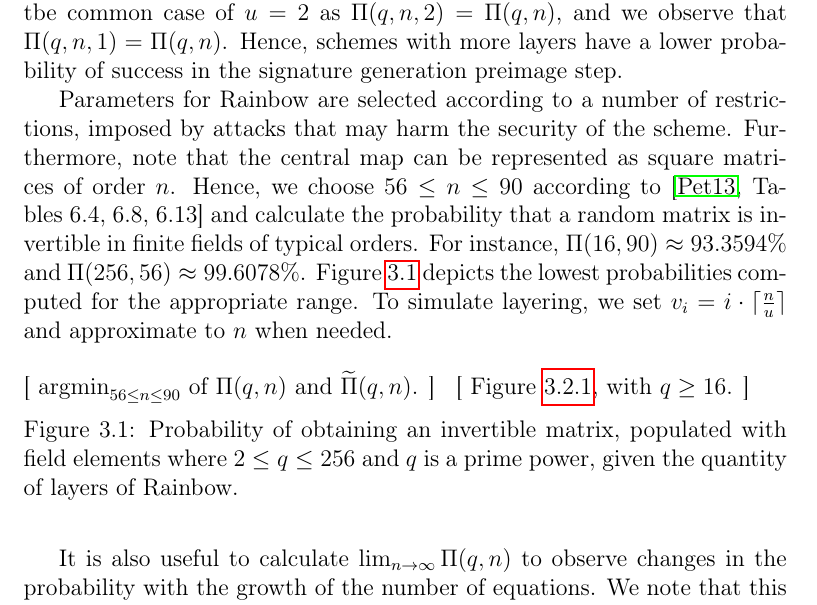
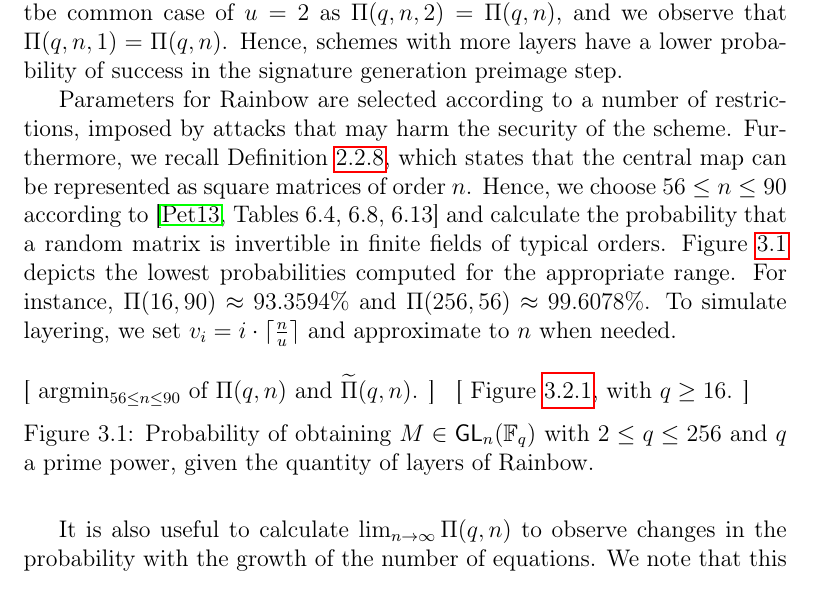
Before and after one commit to zambonin/msc, a LaTeX thesis (main.tex): part of page 39 of 57, cut so that both start at the same text. Compiled offline with pdfLaTeX.

Commit message:
overleaf_to_git: update main.tex from r10790 to r10807

```diff
--- a/main.tex
+++ b/main.tex
@@ -1019,16 +1019,7 @@ In the context of Rainbow, the number of layers directly influences $\Pi(q, n)$,
 \end{align}
 more accurately represents the upper bound for these chances. We denote tbe common case of $u = 2$ as $\Pi(q, n, 2) = \widetilde{\Pi}(q, n)$, and we observe that $\Pi(q, n, 1) = \Pi(q, n)$. Hence, schemes with more layers have a lower probability of success in the signature generation preimage step.
 
-Parameters for Rainbow are selected according to a number of restrictions,
-imposed by attacks that may harm the security of the scheme. Furthermore, note
-that the central map can be represented as square matrices of order $n$. Hence,
-we choose $56 \leq n \leq 90$
-according to~\cite[Tables~6.4,~6.8,~6.13]{Petzoldt:201307} and calculate the
-probability that a random matrix is invertible in finite fields of typical
-orders. For instance, $\Pi(16, 90) \approx 93.3594\%$ and
-$\Pi(256, 56) \approx 99.6078\%$. Figure~\ref{fig:1} depicts the lowest
-probabilities computed for the appropriate range. To simulate layering, we set
-$v_{i} = i \cdot \ceil{\frac{n}{u}}$ and approximate to $n$ when needed.
+Parameters for Rainbow are selected according to a number of restrictions, imposed by attacks that may harm the security of the scheme. Furthermore, we recall Definition~\ref{def:mathom}, which states that the central map can be represented as square matrices of order $n$. Hence, we choose $56 \leq n \leq 90$ according to~\cite[Tables~6.4,~6.8,~6.13]{Petzoldt:201307} and calculate the probability that a random matrix is invertible in finite fields of typical orders. Figure~\ref{fig:1} depicts the lowest probabilities computed for the appropriate range. For instance, $\Pi(16, 90) \approx 93.3594\%$ and $\Pi(256, 56) \approx 99.6078\%$. To simulate layering, we set $v_{i} = i \cdot \ceil{\frac{n}{u}}$ and approximate to $n$ when needed.
 
 \begin{figure}[htbp]
   \subfloat[
@@ -1042,8 +1033,8 @@ $v_{i} = i \cdot \ceil{\frac{n}{u}}$ and approximate to $n$ when needed.
   ]{
     % \includegraphics[width=.458\columnwidth]{charts/inv-prob/inv-prob-zoom}
   }
-  \caption{Probability of obtaining an invertible matrix, populated with field
-    elements where $2 \leq q \leq 256$ and $q$ is a prime power, given the
+  \caption{Probability of obtaining $M \in \mathsf{GL}_{n}(\mathbb{F}_{q})$
+    with $2 \leq q \leq 256$ and $q$ a prime power, given the
     quantity of layers of Rainbow.}\label{fig:1}
 \end{figure}
 
```
